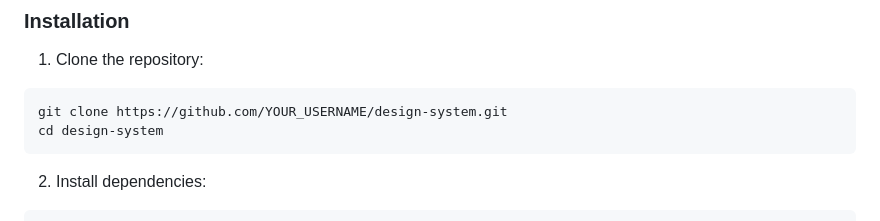
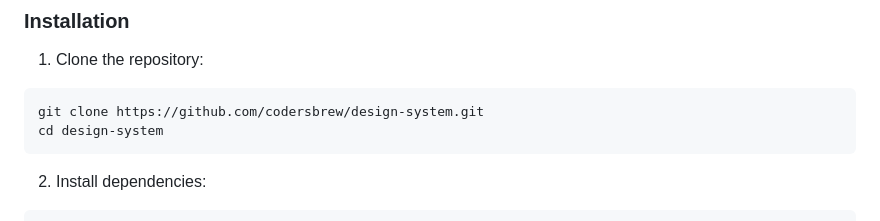
Before and after one commit to codersbrew/design-system, a Markdown page: README.md, the part around one of its changes. GitHub-like rendering.

````diff
--- a/README.md
+++ b/README.md
@@ -21,7 +21,7 @@ A comprehensive design token system with dark colors and blue/purple accents, fe
 
 1. Clone the repository:
 ```bash
-git clone https://github.com/YOUR_USERNAME/design-system.git
+git clone https://github.com/codersbrew/design-system.git
 cd design-system
 ```
 
````
Also changed, not shown: other parts of README.md (+1 -1 lines).
